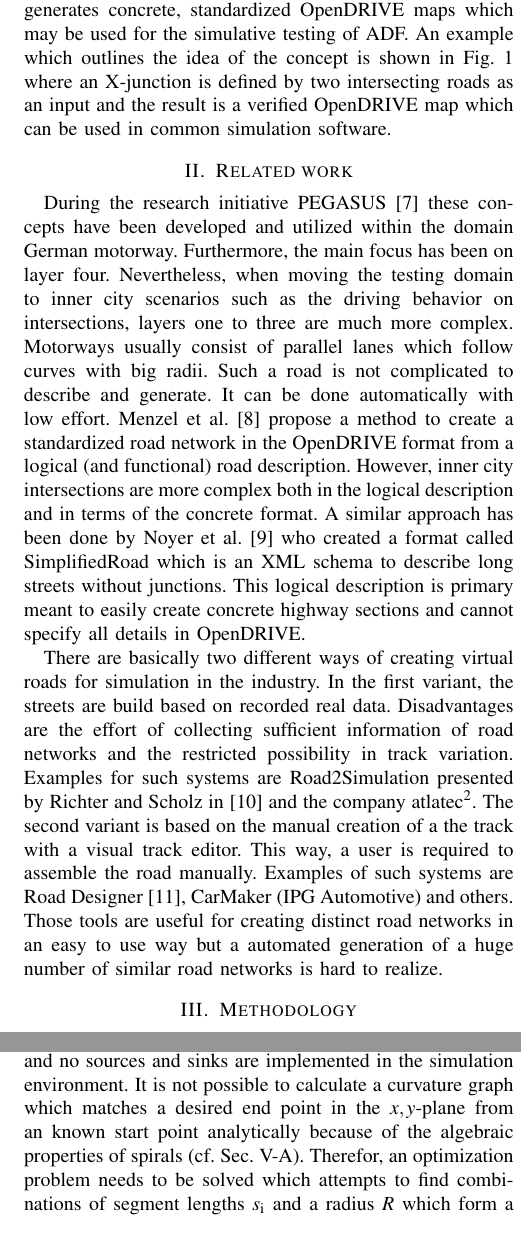
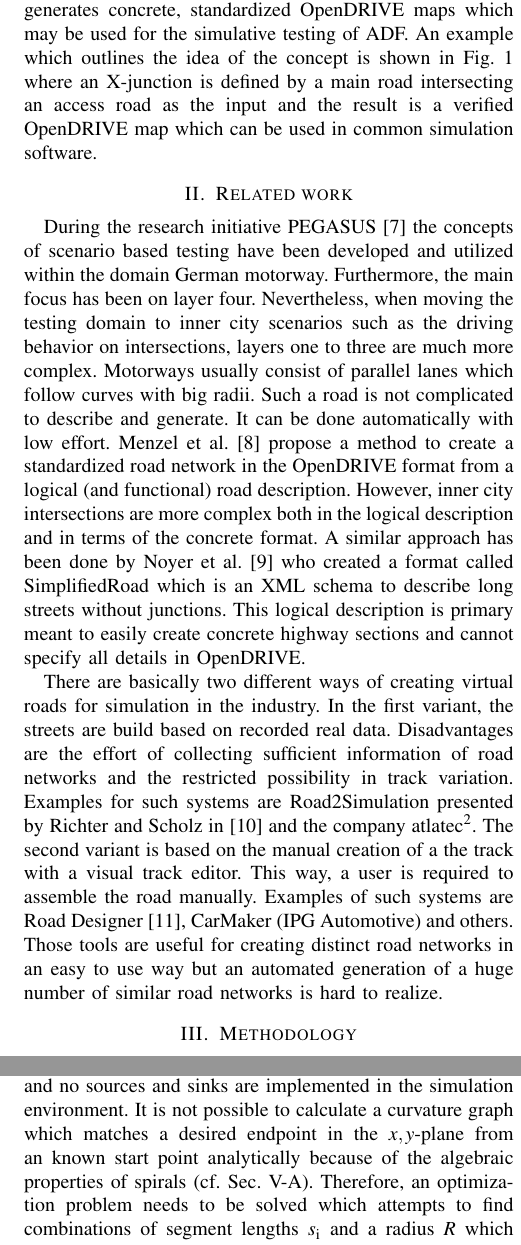
Before and after one commit to ika-rwth-aachen/RoadGeneration, a LaTeX paper (paper/tex/root.tex): two parts of the columns of pages 2 and 4 of 7, joined at a grey line, cut so that both start at the same text. Compiled offline with pdfLaTeX.

Commit message:
correct some mistakes

```diff
--- a/paper/tex/root.tex
+++ b/paper/tex/root.tex
@@ -82,7 +82,7 @@ Besides layer four which describes the dynamic behavior of all traffic participa
 \end{figure}
 \footnotetext{https://ipg-automotive.com/de/produkte-services/simulation-software/}
 
-Current research initiatives such as SET Level 4to5 which is funded by the Federal Ministry for Economic Affairs and Energy (BMWi) of Germany, address simulative scenario based testing with a focus on inner city traffic. Consequently, this work introduces a prototypical logical description language for complex inner city road networks and a tool that generates concrete, standardized OpenDRIVE maps which may be used for the simulative testing of ADF. An example which outlines the idea of the concept is shown in Fig.~\ref{fig_motivation} where an X-junction is defined by two intersecting roads as an input and the result is a verified OpenDRIVE map which can be used in common simulation software.
+Current research initiatives such as SET Level 4to5 which is funded by the Federal Ministry for Economic Affairs and Energy (BMWi) of Germany, address simulative scenario based testing with a focus on inner city traffic. Consequently, this work introduces a prototypical logical description language for complex inner city road networks and a tool that generates concrete, standardized OpenDRIVE maps which may be used for the simulative testing of ADF. An example which outlines the idea of the concept is shown in Fig.~\ref{fig_motivation} where an X-junction is defined by a main road intersecting an access road as the input and the result is a verified OpenDRIVE map which can be used in common simulation software.
 %\begin{figure}
 %	\begin{tikzpicture}
 %	\node[anchor=west](layer6) at (0,7.4) {\small Layer 6};
@@ -99,10 +99,10 @@ Current research initiatives such as SET Level 4to5 which is funded by the Feder
 %	\label{fig:datalayers}
 %\end{figure}
 \section{Related work}
-During the research initiative PEGASUS \cite{pegasus.2019} these concepts have been developed and utilized within the domain German motorway. Furthermore, the main focus has been on layer four. Nevertheless, when moving the testing domain to inner city scenarios such as the driving behavior on intersections, layers one to three are much more complex. Motorways usually consist of parallel lanes which follow curves with big radii. Such a road is not complicated to describe and generate. It can be done automatically with low effort. Menzel et al. \cite{menzel2019functional} propose a method to create a standardized road network in the OpenDRIVE format from a logical (and functional) road description. However, inner city intersections are more complex both in the logical description and in terms of the concrete format.
+During the research initiative PEGASUS \cite{pegasus.2019} the concepts of scenario based testing have been developed and utilized within the domain German motorway. Furthermore, the main focus has been on layer four. Nevertheless, when moving the testing domain to inner city scenarios such as the driving behavior on intersections, layers one to three are much more complex. Motorways usually consist of parallel lanes which follow curves with big radii. Such a road is not complicated to describe and generate. It can be done automatically with low effort. Menzel et al. \cite{menzel2019functional} propose a method to create a standardized road network in the OpenDRIVE format from a logical (and functional) road description. However, inner city intersections are more complex both in the logical description and in terms of the concrete format.
 A similar approach has been done by Noyer et al. \cite{dlrODRgen} who created a format called SimplifiedRoad which is an XML schema to describe long streets without junctions. This logical description is primary meant to easily create concrete highway sections and cannot specify all details in OpenDRIVE.
 
 There are basically two different ways of creating virtual roads for simulation in the industry. In the first variant, the streets are build based on recorded real data. Disadvantages are the effort of collecting sufficient information of road networks and the restricted possibility in track variation. Examples for such systems are Road2Simulation presented by Richter and Scholz in \cite{dlr110094} and the company atlatec\footnote{https://www.atlatec.de/}.
-The second variant is based on the manual creation of a the track with a visual track editor. This way, a user is required to assemble the road manually. Examples of such systems are Road Designer \cite{ROD}, CarMaker (IPG Automotive) and others. Those tools are useful for creating distinct road networks in an easy to use way but a automated generation of a huge number of similar road networks is hard to realize.
+The second variant is based on the manual creation of a the track with a visual track editor. This way, a user is required to assemble the road manually. Examples of such systems are Road Designer \cite{ROD}, CarMaker (IPG Automotive) and others. Those tools are useful for creating distinct road networks in an easy to use way but an automated generation of a huge number of similar road networks is hard to realize.
 
 \section{Methodology}
@@ -110,6 +110,6 @@ The concept presented in this paper aims to offer a description for road network
 
 \section{Logical road description}
-The proposed logical road description is derived from the reference line concept used in OpenDRIVE \cite{odr1.5}. This means that each lane is described by an offset from a reference line defined in the $x,y$-plane (topview). However, in contrast to OpenDRIVE we introduce some simplifications and eliminate redundancies along the reference line. Each road segment consists of the geometric primitives line, arc and spiral, which is motivated by the federal guidelines for road constructions cf. \cite{Baier.2008} and \cite{StraenNRW.2019}. A simplified illustration of the road network's XML structure is shown in Fig.~\ref{fig_schema}. On the first level under the \texttt{roadNetwork} tag all segments are defined and links which connect them can be stated. In addition, "loose ends" of segments can be automatically connected within the \texttt{closeRoadNetwork} tag. As illustrated, segments might be T-/X-junctions, roundabouts and connection roads.
+The proposed logical road description is derived from the reference line concept used in OpenDRIVE \cite{odr1.5}. This means that each lane is described by an offset from a reference line defined in the $x,y$-plane (topview). However, in contrast to OpenDRIVE we introduce some simplifications and eliminate redundancies along the reference line. Each road segment consists of the geometric primitives line, arc and spiral, which is motivated by the federal guidelines for road constructions cf. \cite{Baier.2008} and \cite{StraenNRW.2019}. A simplified illustration of the road network's XML structure is shown in Fig.~\ref{fig_schema}. On the first level under the \texttt{roadNetwork} tag all \texttt{segments} are defined and links which connect them can be stated (node "seg. assembly"). In addition, "loose ends" of segments can be automatically connected within the \texttt{closeRoadNetwork} tag. As illustrated, segments might be T-/X-junctions, roundabouts and connection roads.
 
 In the following sections, the reference line is examined more detailed, followed by the description of the input for the logical road network concept. The documentation is based on the nodes shown in Fig.~\ref{fig_schema}.
 \begin{figure}[thpb]
@@ -119,5 +119,5 @@ In the following sections, the reference line is examined more detailed, followe
 	\label{fig_schema}
 \end{figure}
 \subsection{Reference Lines} \label{sec_refline} % or find better heading
-In order to ensure a smooth driveability along with the road network, we define that the curvature has to be continuous along roads where curvature is defined as the reciprocal of the radius. Therefor, the definition of curvature over distance, a start point and initial heading is sufficient to uniquely describe a road's course. This, at the same time implies that in contrast to OpenDRIVE it is not necessary to state the start point and heading of each geometric primitive. Fig.~\ref{fig_curvGraph} shows the definition of a road segment that is composed of the geometric primitive sequence line-spiral-arc-spiral-line.
+In order to ensure a smooth driveability along with the road network, we define that the curvature has to be continuous along roads where curvature is defined as the reciprocal of the radius. Therefore, the definition of curvature over distance, a start point and initial heading is sufficient to uniquely describe a road's course. At the same time, this implies that in contrast to OpenDRIVE it is not necessary to state the start point and heading of each geometric primitive. Fig.~\ref{fig_curvGraph} shows the definition of a road segment that is composed of the geometric primitive sequence line-spiral-arc-spiral-line.
 
@@ -167,7 +167,7 @@ Once all desired segments are specified, those may be concatenated to form a roa
 	\label{fig_concatSeg}
 \end{figure}
 
-One more option of the road network concept is the automated generation of a compound curve (composed of two spirals with an arc between them) to close the gap between two loose road ends. This might be required if the road network should be used for endurance simulations where traffic agents shall drive in circles infinitely often and no sources and sinks are implemented in the simulation environment. It is not possible to calculate a curvature graph which matches a desired end point in the $x,y$-plane from an known start point analytically because of the algebraic properties of spirals (cf.~Sec.~\ref{sec_geometry}). Therefor, an optimization problem needs to be solved which attempts to find combinations of segment lengths $s_\text{i}$ and a radius $R$ which form a curve similar to Fig.~\ref{fig_curvGraph} that matches the desired end point with $\kappa=0$.
+One more option of the road network concept is the automated generation of a compound curve (composed of two spirals with an arc between them) to close the gap between two loose road ends. This might be required if the road network should be used for endurance simulations where traffic agents shall drive in circles infinitely often and no sources and sinks are implemented in the simulation environment. It is not possible to calculate a curvature graph which matches a desired endpoint in the $x,y$-plane from an known start point analytically because of the algebraic properties of spirals (cf.~Sec.~\ref{sec_geometry}). Therefore, an optimization problem needs to be solved which attempts to find combinations of segment lengths $s_\text{i}$ and a radius $R$ which form a curve similar to Fig.~\ref{fig_curvGraph} that matches the desired end point with $\kappa=0$.
 
 \section{Road generation / Implementation}
 The specified input may be translated into the road network standard format OpenDRIVE by a command-line tool. Since the input describes a simplified representation of the road network, missing information needs to be calculated to provide a verified OpenDRIVE map. In the following, some steps of these calculations are described starting with details on geometric properties of roads and lanes followed by the generation of intersections.
```
Also changed, not shown: paper/tex/root.tex (14 more changed lines).
